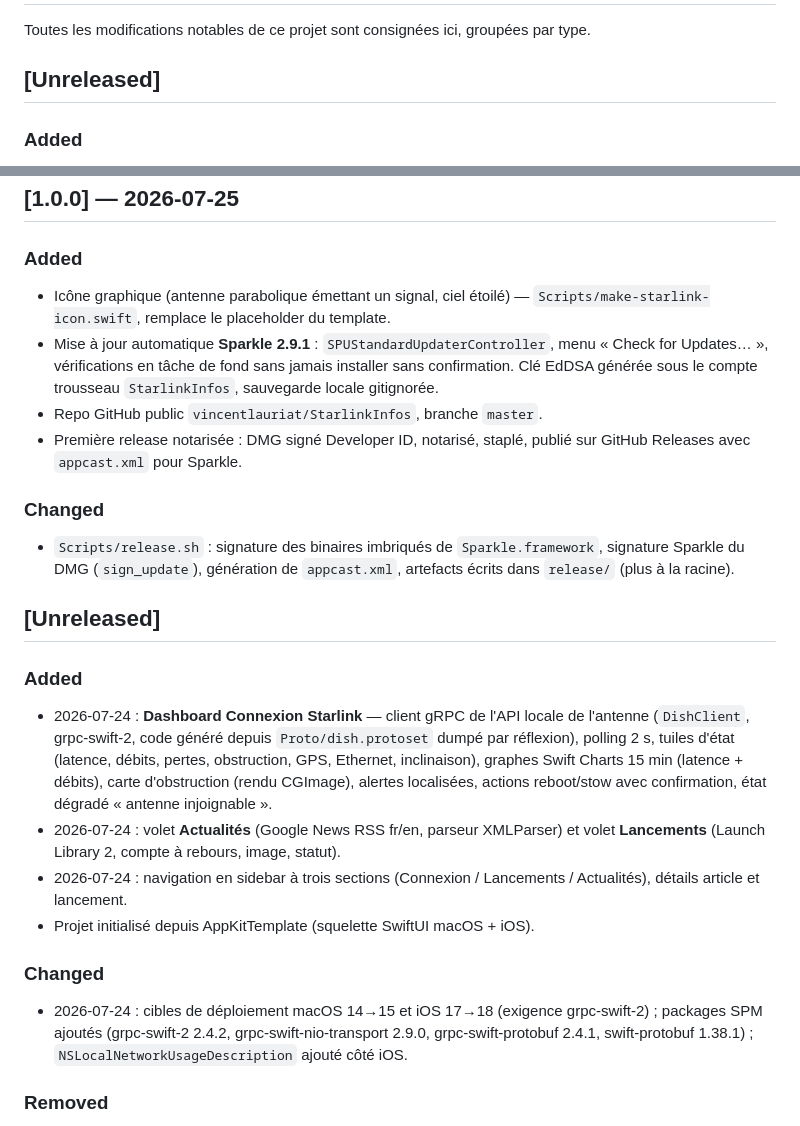
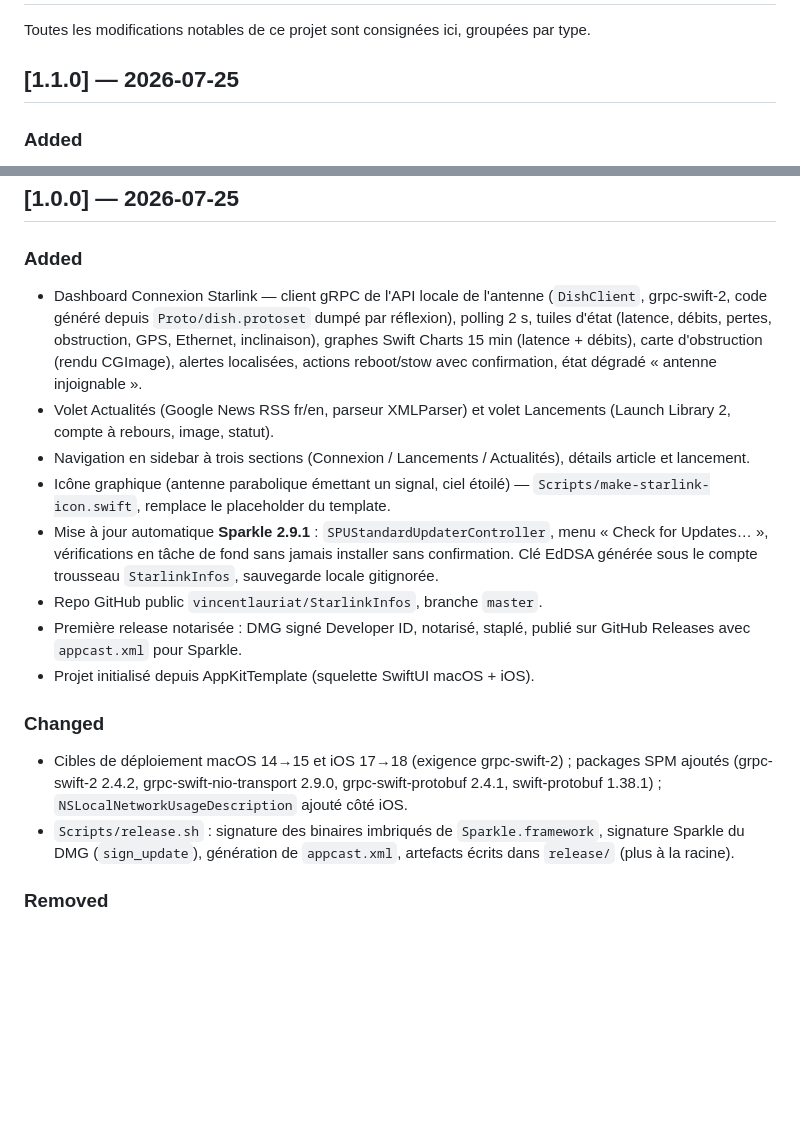
Before and after one commit to vincentlauriat/StarlinkInfos, a Markdown page: CHANGES.md, 2 parts joined by grey strips. GitHub-like rendering; blank space fills up the shorter version.

```diff
--- a/CHANGES.md
+++ b/CHANGES.md
@@ -2,7 +2,7 @@
 
 Toutes les modifications notables de ce projet sont consignées ici, groupées par type.
 
-## [Unreleased]
+## [1.1.0] — 2026-07-25
 
 ### Added
 - Cible de tests unitaires `StarlinkInfosTests` (macOS) : mapping des ring
@@ -19,6 +19,16 @@ Toutes les modifications notables de ce projet sont consignées ici, groupées p
 ## [1.0.0] — 2026-07-25
 
 ### Added
+- Dashboard Connexion Starlink — client gRPC de l'API locale de l'antenne
+  (`DishClient`, grpc-swift-2, code généré depuis `Proto/dish.protoset` dumpé
+  par réflexion), polling 2 s, tuiles d'état (latence, débits, pertes,
+  obstruction, GPS, Ethernet, inclinaison), graphes Swift Charts 15 min
+  (latence + débits), carte d'obstruction (rendu CGImage), alertes localisées,
+  actions reboot/stow avec confirmation, état dégradé « antenne injoignable ».
+- Volet Actualités (Google News RSS fr/en, parseur XMLParser) et volet
+  Lancements (Launch Library 2, compte à rebours, image, statut).
+- Navigation en sidebar à trois sections (Connexion / Lancements /
+  Actualités), détails article et lancement.
 - Icône graphique (antenne parabolique émettant un signal, ciel étoilé) —
   `Scripts/make-starlink-icon.swift`, remplace le placeholder du template.
 - Mise à jour automatique **Sparkle 2.9.1** : `SPUStandardUpdaterController`,
@@ -28,31 +38,15 @@ Toutes les modifications notables de ce projet sont consignées ici, groupées p
 - Repo GitHub public `vincentlauriat/StarlinkInfos`, branche `master`.
 - Première release notarisée : DMG signé Developer ID, notarisé, staplé,
   publié sur GitHub Releases avec `appcast.xml` pour Sparkle.
+- Projet initialisé depuis AppKitTemplate (squelette SwiftUI macOS + iOS).
 
 ### Changed
+- Cibles de déploiement macOS 14→15 et iOS 17→18 (exigence grpc-swift-2) ;
+  packages SPM ajoutés (grpc-swift-2 2.4.2, grpc-swift-nio-transport 2.9.0,
+  grpc-swift-protobuf 2.4.1, swift-protobuf 1.38.1) ;
+  `NSLocalNetworkUsageDescription` ajouté côté iOS.
 - `Scripts/release.sh` : signature des binaires imbriqués de
   `Sparkle.framework`, signature Sparkle du DMG (`sign_update`), génération
   de `appcast.xml`, artefacts écrits dans `release/` (plus à la racine).
 
-## [Unreleased]
-
-### Added
-- 2026-07-24 : **Dashboard Connexion Starlink** — client gRPC de l'API locale de
-  l'antenne (`DishClient`, grpc-swift-2, code généré depuis `Proto/dish.protoset`
-  dumpé par réflexion), polling 2 s, tuiles d'état (latence, débits, pertes,
-  obstruction, GPS, Ethernet, inclinaison), graphes Swift Charts 15 min
-  (latence + débits), carte d'obstruction (rendu CGImage), alertes localisées,
-  actions reboot/stow avec confirmation, état dégradé « antenne injoignable ».
-- 2026-07-24 : volet **Actualités** (Google News RSS fr/en, parseur XMLParser) et
-  volet **Lancements** (Launch Library 2, compte à rebours, image, statut).
-- 2026-07-24 : navigation en sidebar à trois sections (Connexion / Lancements /
-  Actualités), détails article et lancement.
-- Projet initialisé depuis AppKitTemplate (squelette SwiftUI macOS + iOS).
-
-### Changed
-- 2026-07-24 : cibles de déploiement macOS 14→15 et iOS 17→18 (exigence grpc-swift-2) ;
-  packages SPM ajoutés (grpc-swift-2 2.4.2, grpc-swift-nio-transport 2.9.0,
-  grpc-swift-protobuf 2.4.1, swift-protobuf 1.38.1) ;
-  `NSLocalNetworkUsageDescription` ajouté côté iOS.
-
 ### Removed
```
Also changed, not shown: other parts of CHANGES.md (+4 -4 lines), README.md (+1 -1 lines).
